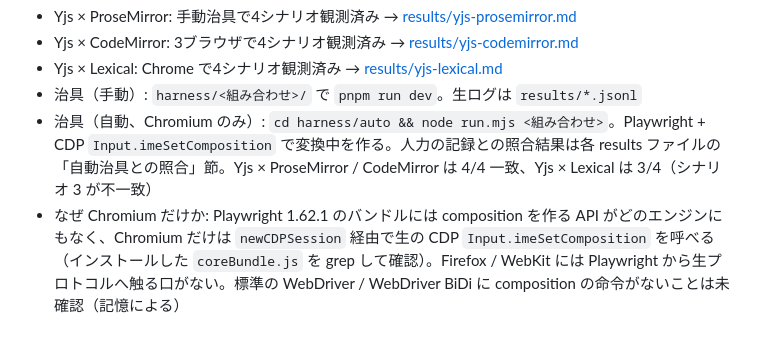
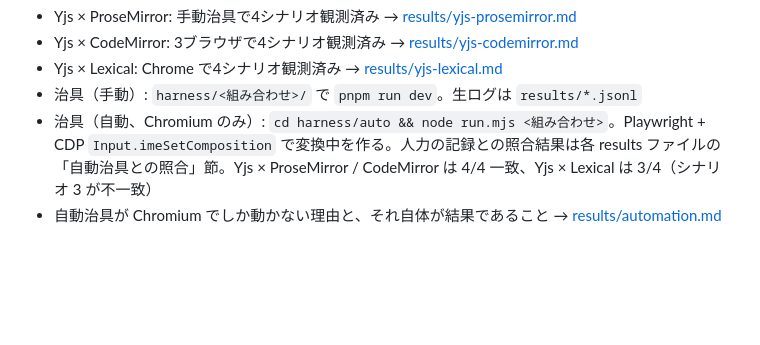
Before and after one commit to tgfjt/ime-crdt-matrix, a Markdown page: README.md, the part around the change. Drawn GitHub-style; blank space fills up the shorter version.

Commit message:
results/automation.md: composition cannot be automated outside Chromium with Playwright

```diff
--- a/README.md
+++ b/README.md
@@ -39,4 +39,4 @@
 - Yjs × Lexical: Chrome で4シナリオ観測済み → [results/yjs-lexical.md](results/yjs-lexical.md)
 - 治具（手動）: `harness/<組み合わせ>/` で `pnpm run dev`。生ログは `results/*.jsonl`
 - 治具（自動、Chromium のみ）: `cd harness/auto && node run.mjs <組み合わせ>`。Playwright + CDP `Input.imeSetComposition` で変換中を作る。人力の記録との照合結果は各 results ファイルの「自動治具との照合」節。Yjs × ProseMirror / CodeMirror は 4/4 一致、Yjs × Lexical は 3/4（シナリオ 3 が不一致）
-- なぜ Chromium だけか: Playwright 1.62.1 のバンドルには composition を作る API がどのエンジンにもなく、Chromium だけは `newCDPSession` 経由で生の CDP `Input.imeSetComposition` を呼べる（インストールした `coreBundle.js` を grep して確認）。Firefox / WebKit には Playwright から生プロトコルへ触る口がない。標準の WebDriver / WebDriver BiDi に composition の命令がないことは未確認（記憶による）
+- 自動治具が Chromium でしか動かない理由と、それ自体が結果であること → [results/automation.md](results/automation.md)
```
Also changed, not shown: results/automation.md (added, +26 -0 lines).
